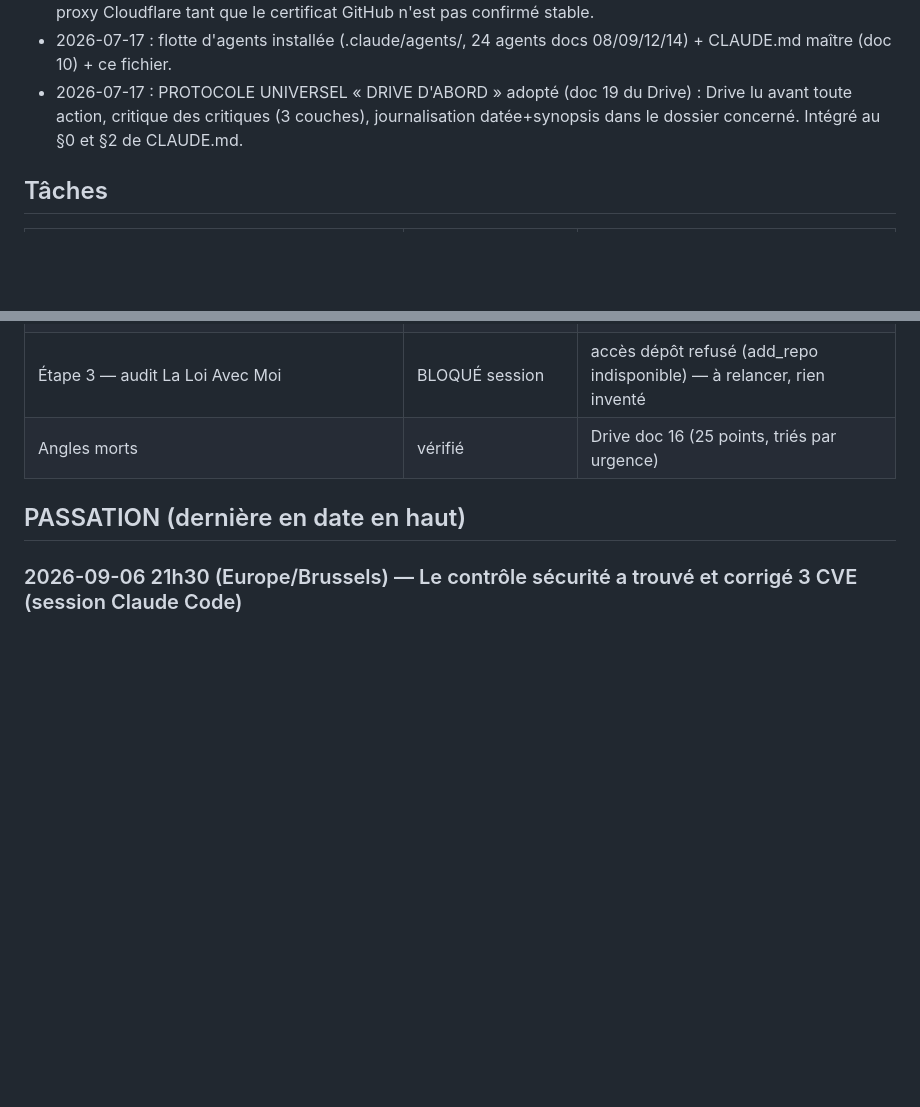
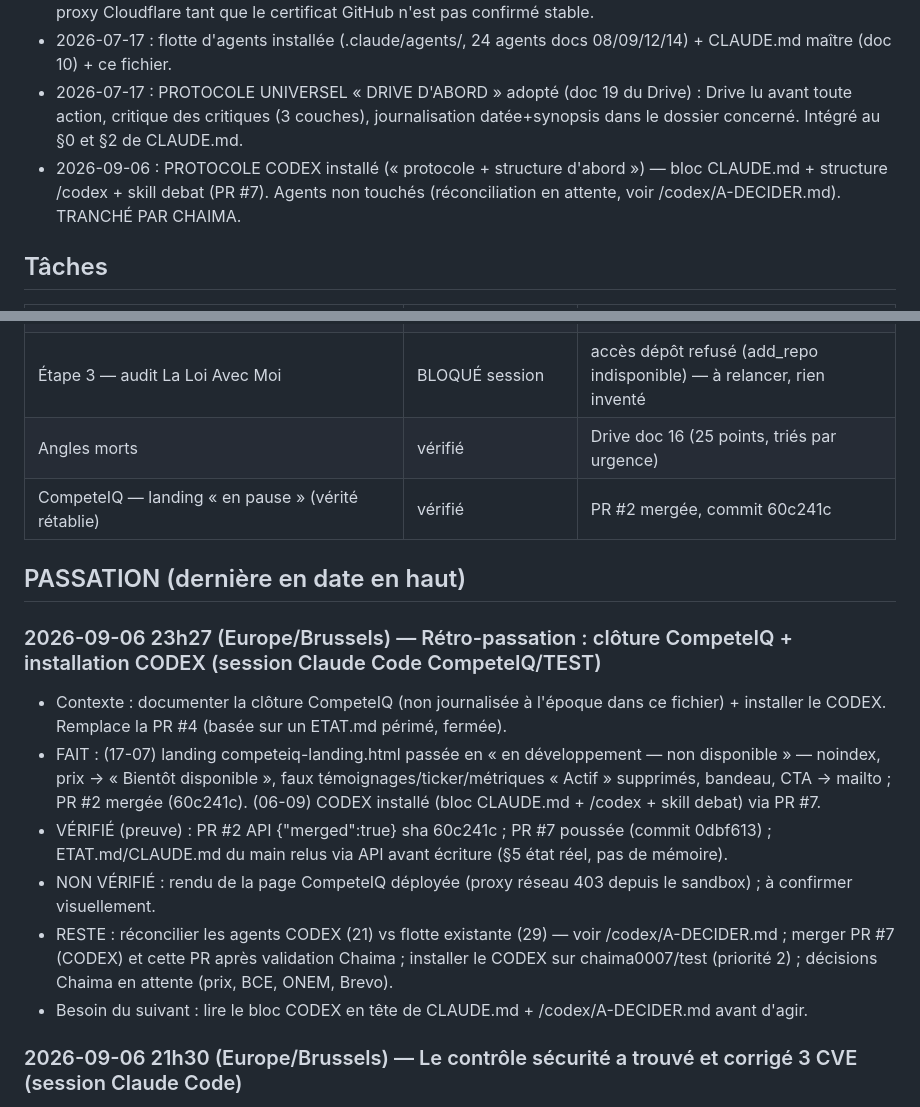
Before and after one commit to chaima0007/keywordmoneymaker, a Markdown page: ETAT.md, 2 parts joined by grey strips. Drawn GitHub-style; blank space fills up the shorter version.

Commit message:
docs(etat): passation — clôture CompeteIQ + install CODEX (#8)
Entrée de passation append-only (rétro-doc clôture CompeteIQ + install CODEX). Le merge 3-way préserve l'entrée « Refonte PREMIUM » ajoutée entre-temps sur main.

```diff
--- a/ETAT.md
+++ b/ETAT.md
@@ -15,6 +15,7 @@
 - 2026-07-17 : DNS repointés parking Namecheap → GitHub Pages (A 185.199.108.153, www CNAME chaima0007.github.io), « DNS only », 525 résolu, site en HTTPS (autre session, doc 13). NE PAS réactiver le proxy Cloudflare tant que le certificat GitHub n'est pas confirmé stable.
 - 2026-07-17 : flotte d'agents installée (.claude/agents/, 24 agents docs 08/09/12/14) + CLAUDE.md maître (doc 10) + ce fichier.
 - 2026-07-17 : PROTOCOLE UNIVERSEL « DRIVE D'ABORD » adopté (doc 19 du Drive) : Drive lu avant toute action, critique des critiques (3 couches), journalisation datée+synopsis dans le dossier concerné. Intégré au §0 et §2 de CLAUDE.md.
+- 2026-09-06 : PROTOCOLE CODEX installé (« protocole + structure d'abord ») — bloc CLAUDE.md + structure /codex + skill debat (PR #7). Agents non touchés (réconciliation en attente, voir /codex/A-DECIDER.md). TRANCHÉ PAR CHAIMA.
 
 ## Tâches
 | Tâche | État | Preuve |
@@ -25,8 +26,17 @@
 | Étape 2 — brouillons marketing | vérifié | Drive doc 15 (vérifié par binôme juridique+QA) |
 | Étape 3 — audit La Loi Avec Moi | BLOQUÉ session | accès dépôt refusé (add_repo indisponible) — à relancer, rien inventé |
 | Angles morts | vérifié | Drive doc 16 (25 points, triés par urgence) |
+| CompeteIQ — landing « en pause » (vérité rétablie) | vérifié | PR #2 mergée, commit 60c241c |
 
 ## PASSATION (dernière en date en haut)
+### 2026-09-06 23h27 (Europe/Brussels) — Rétro-passation : clôture CompeteIQ + installation CODEX (session Claude Code CompeteIQ/TEST)
+- Contexte : documenter la clôture CompeteIQ (non journalisée à l'époque dans ce fichier) + installer le CODEX. Remplace la PR #4 (basée sur un ETAT.md périmé, fermée).
+- FAIT : (17-07) landing competeiq-landing.html passée en « en développement — non disponible » — noindex, prix → « Bientôt disponible », faux témoignages/ticker/métriques « Actif » supprimés, bandeau, CTA → mailto ; PR #2 mergée (60c241c). (06-09) CODEX installé (bloc CLAUDE.md + /codex + skill debat) via PR #7.
+- VÉRIFIÉ (preuve) : PR #2 API {"merged":true} sha 60c241c ; PR #7 poussée (commit 0dbf613) ; ETAT.md/CLAUDE.md du main relus via API avant écriture (§5 état réel, pas de mémoire).
+- NON VÉRIFIÉ : rendu de la page CompeteIQ déployée (proxy réseau 403 depuis le sandbox) ; à confirmer visuellement.
+- RESTE : réconcilier les agents CODEX (21) vs flotte existante (29) — voir /codex/A-DECIDER.md ; merger PR #7 (CODEX) et cette PR après validation Chaima ; installer le CODEX sur chaima0007/test (priorité 2) ; décisions Chaima en attente (prix, BCE, ONEM, Brevo).
+- Besoin du suivant : lire le bloc CODEX en tête de CLAUDE.md + /codex/A-DECIDER.md avant d'agir.
+
 ### 2026-09-06 21h30 (Europe/Brussels) — Le contrôle sécurité a trouvé et corrigé 3 CVE (session Claude Code)
 - Boucle complète prouvée : le contrôle DÉTECTE → on CORRIGE → le contrôle CONFIRME.
 - Défaut du run n°1 corrigé : pip-audit auditait l'environnement Ubuntu du runner (cloud-init, ufw, twisted…) au lieu du projet → cible désormais uv.lock (635 dépendances réelles).
```
